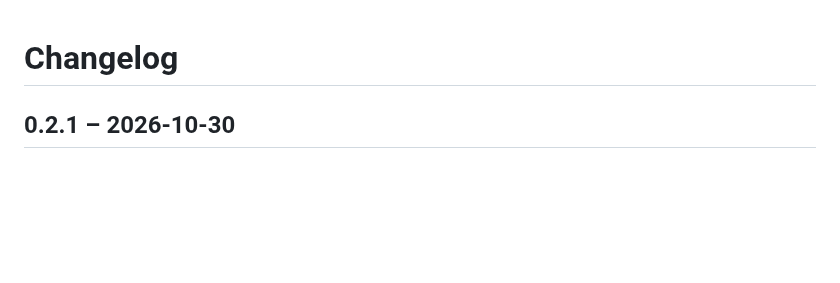
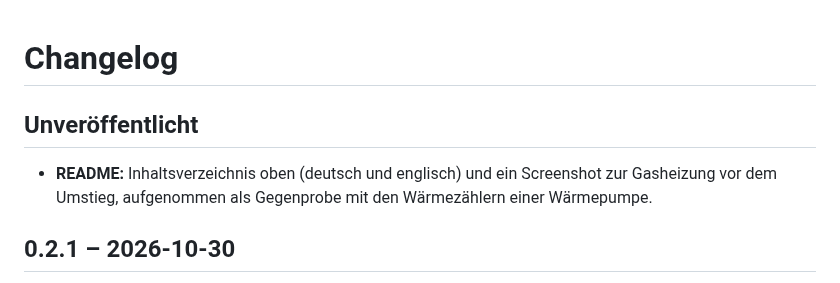
Before and after one commit to waermewacht/integration, a Markdown page: CHANGELOG.md, the part around the change. Rendered like a GitHub page; blank space fills up the shorter version.

```diff
--- a/CHANGELOG.md
+++ b/CHANGELOG.md
@@ -1,4 +1,8 @@
 # Changelog
+
+## Unveröffentlicht
+
+- **README:** Inhaltsverzeichnis oben (deutsch und englisch) und ein Screenshot zur Gasheizung vor dem Umstieg, aufgenommen als Gegenprobe mit den Wärmezählern einer Wärmepumpe.
 
 ## 0.2.1 – 2026-10-30
 
```
Also changed, not shown: README.en.md (+5 -1 lines), README.md (+5 -1 lines), assets/screenshots/gasheizung.png (added).
